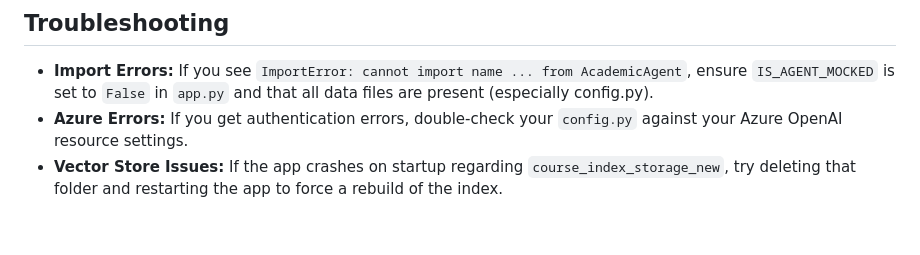
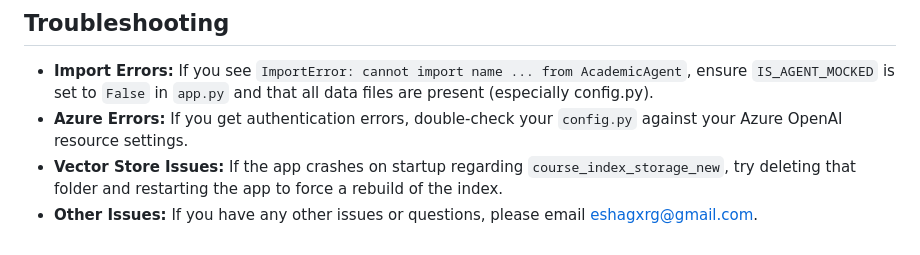
Before and after one commit to eshagxrg/cpsc_thesis, a Markdown page: README.md, the part around the change. Drawn GitHub-style.

```diff
--- a/README.md
+++ b/README.md
@@ -129,3 +129,4 @@ A single-page application using Tailwind CSS. It polls the Flask API to render t
   * **Import Errors:** If you see `ImportError: cannot import name ... from AcademicAgent`, ensure `IS_AGENT_MOCKED` is set to `False` in `app.py` and that all data files are present (especially config.py).
   * **Azure Errors:** If you get authentication errors, double-check your `config.py` against your Azure OpenAI resource settings.
   * **Vector Store Issues:** If the app crashes on startup regarding `course_index_storage_new`, try deleting that folder and restarting the app to force a rebuild of the index.
+  * **Other Issues:** If you have any other issues or questions, please email eshagxrg@gmail.com.
```
